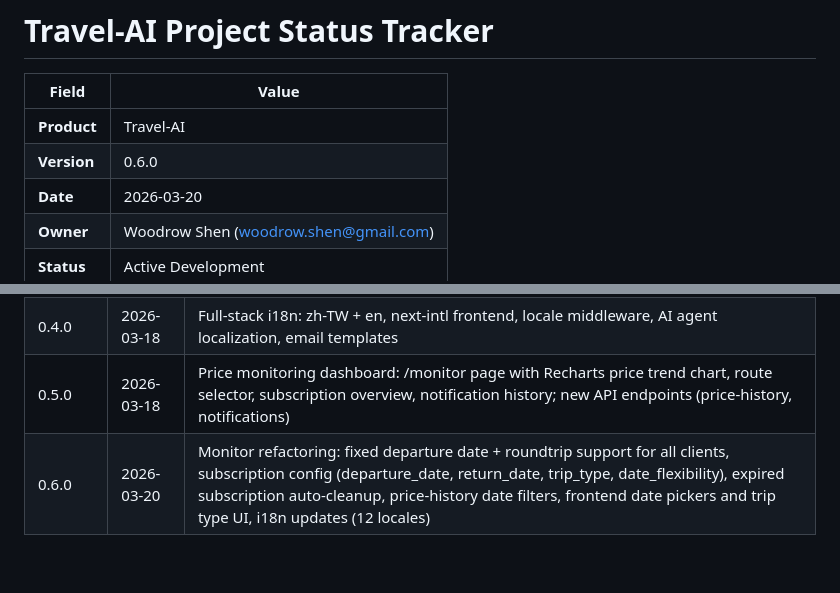
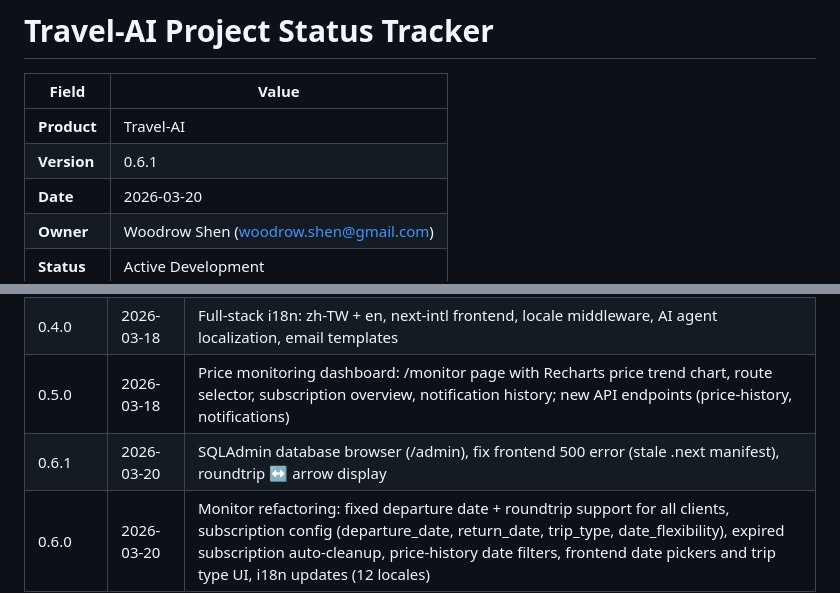
Before and after one commit to woodrow-shen/travel-ai, a Markdown page: docs/PROJECT_STATUS.md, 2 parts joined by grey strips. Rendered like a GitHub page; blank space fills up the shorter version.

```diff
--- a/docs/PROJECT_STATUS.md
+++ b/docs/PROJECT_STATUS.md
@@ -3,7 +3,7 @@
 | Field         | Value                                  |
 |---------------|----------------------------------------|
 | **Product**   | Travel-AI                              |
-| **Version**   | 0.6.0                                  |
+| **Version**   | 0.6.1                                  |
 | **Date**      | 2026-03-20                             |
 | **Owner**     | Woodrow Shen (woodrow.shen@gmail.com)  |
 | **Status**    | Active Development                     |
@@ -370,6 +370,7 @@ Travel-AI is an intelligent travel aggregation platform targeting Taiwanese trav
 | 0.3.0   | 2026-03-17 | Hotel search integration (Skyscanner + Kiwi), Google Flights 4th flight source, email bounce fix |
 | 0.4.0   | 2026-03-18 | Full-stack i18n: zh-TW + en, next-intl frontend, locale middleware, AI agent localization, email templates |
 | 0.5.0   | 2026-03-18 | Price monitoring dashboard: /monitor page with Recharts price trend chart, route selector, subscription overview, notification history; new API endpoints (price-history, notifications) |
+| 0.6.1   | 2026-03-20 | SQLAdmin database browser (/admin), fix frontend 500 error (stale .next manifest), roundtrip ↔ arrow display |
 | 0.6.0   | 2026-03-20 | Monitor refactoring: fixed departure date + roundtrip support for all clients, subscription config (departure_date, return_date, trip_type, date_flexibility), expired subscription auto-cleanup, price-history date filters, frontend date pickers and trip type UI, i18n updates (12 locales) |
 
 ---
```
Also changed, not shown: CHANGELOG.md (+11 -0 lines).
